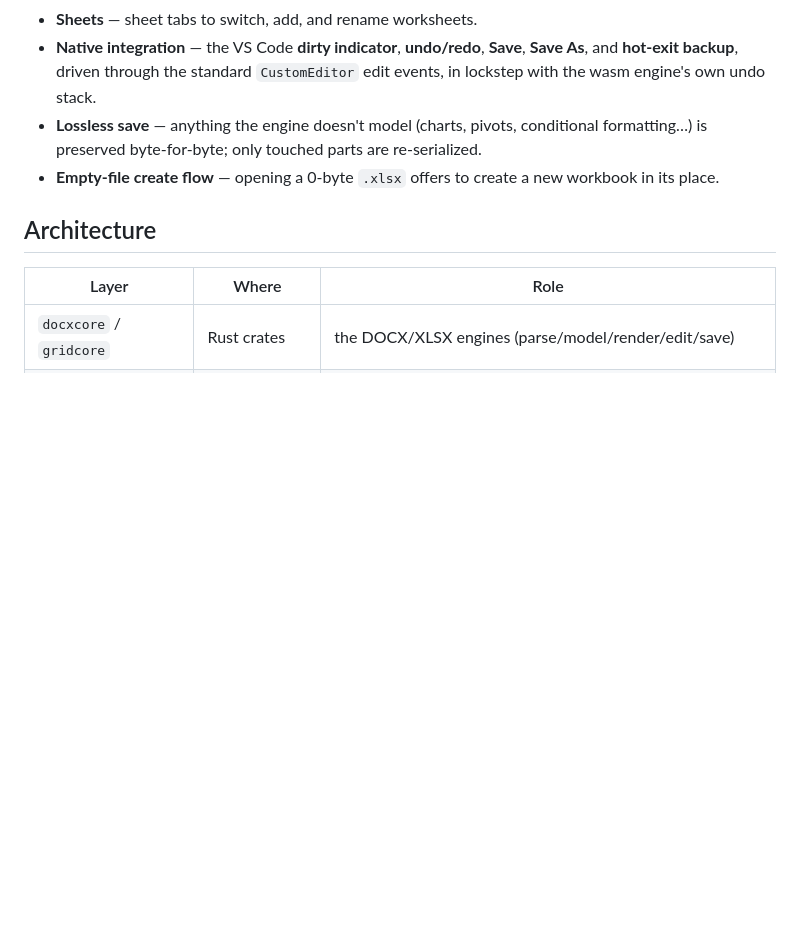
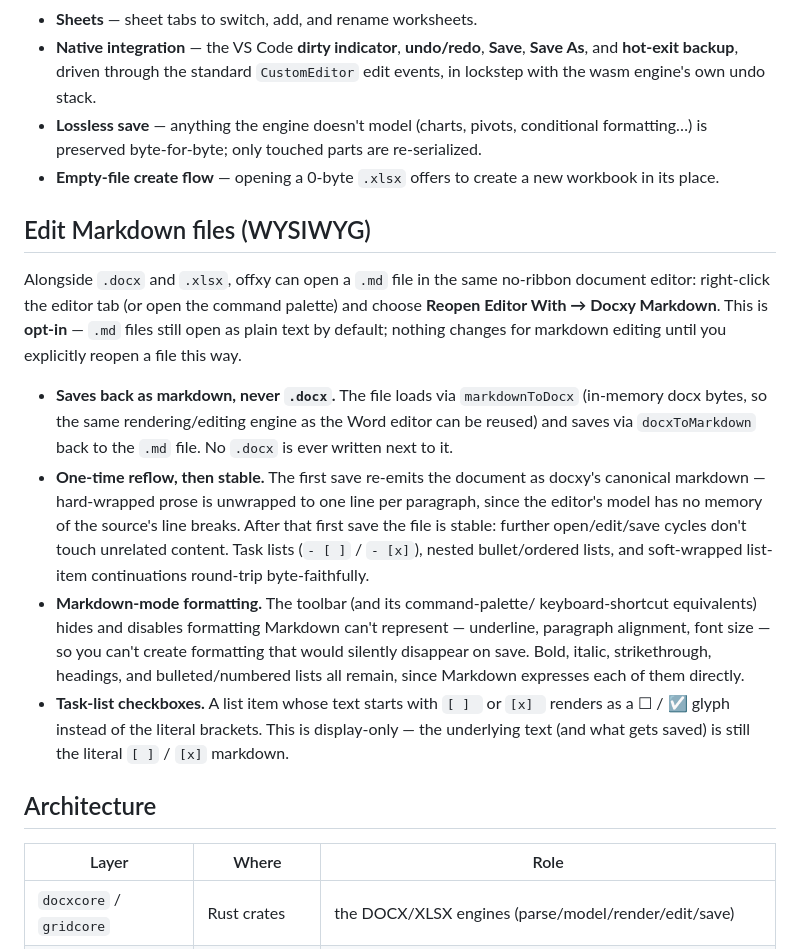
Before and after one commit to yeroo/docxy, a Markdown page: offxy-vscode/README.md, the part around the change. GitHub-like rendering; blank space fills up the shorter version.

Commit message:
offxy: document the markdown editor + faithful round-trip

```diff
--- a/offxy-vscode/README.md
+++ b/offxy-vscode/README.md
@@ -113,6 +113,36 @@ Development Host, and open any `.docx` or `.xlsx` file.
 - **Empty-file create flow** — opening a 0-byte `.xlsx` offers to create a new
   workbook in its place.
 
+## Edit Markdown files (WYSIWYG)
+
+Alongside `.docx` and `.xlsx`, offxy can open a `.md` file in the same
+no-ribbon document editor: right-click the editor tab (or open the command
+palette) and choose **Reopen Editor With → Docxy Markdown**. This is
+**opt-in** — `.md` files still open as plain text by default; nothing
+changes for markdown editing until you explicitly reopen a file this way.
+
+- **Saves back as markdown, never `.docx`.** The file loads via
+  `markdownToDocx` (in-memory docx bytes, so the same rendering/editing
+  engine as the Word editor can be reused) and saves via `docxToMarkdown`
+  back to the `.md` file. No `.docx` is ever written next to it.
+- **One-time reflow, then stable.** The first save re-emits the document as
+  docxy's canonical markdown — hard-wrapped prose is unwrapped to one line
+  per paragraph, since the editor's model has no memory of the source's line
+  breaks. After that first save the file is stable: further open/edit/save
+  cycles don't touch unrelated content. Task lists (`- [ ]` / `- [x]`),
+  nested bullet/ordered lists, and soft-wrapped list-item continuations
+  round-trip byte-faithfully.
+- **Markdown-mode formatting.** The toolbar (and its command-palette/
+  keyboard-shortcut equivalents) hides and disables formatting Markdown
+  can't represent — underline, paragraph alignment, font size — so you can't
+  create formatting that would silently disappear on save. Bold, italic,
+  strikethrough, headings, and bulleted/numbered lists all remain, since
+  Markdown expresses each of them directly.
+- **Task-list checkboxes.** A list item whose text starts with `[ ] ` or
+  `[x] ` renders as a ☐ / ☑ glyph instead of the literal brackets. This is
+  display-only — the underlying text (and what gets saved) is still the
+  literal `[ ]` / `[x]` markdown.
+
 ## Architecture
 
 | Layer | Where | Role |
```
Also changed, not shown: offxy-vscode/CHANGELOG.md (+21 -0 lines).
